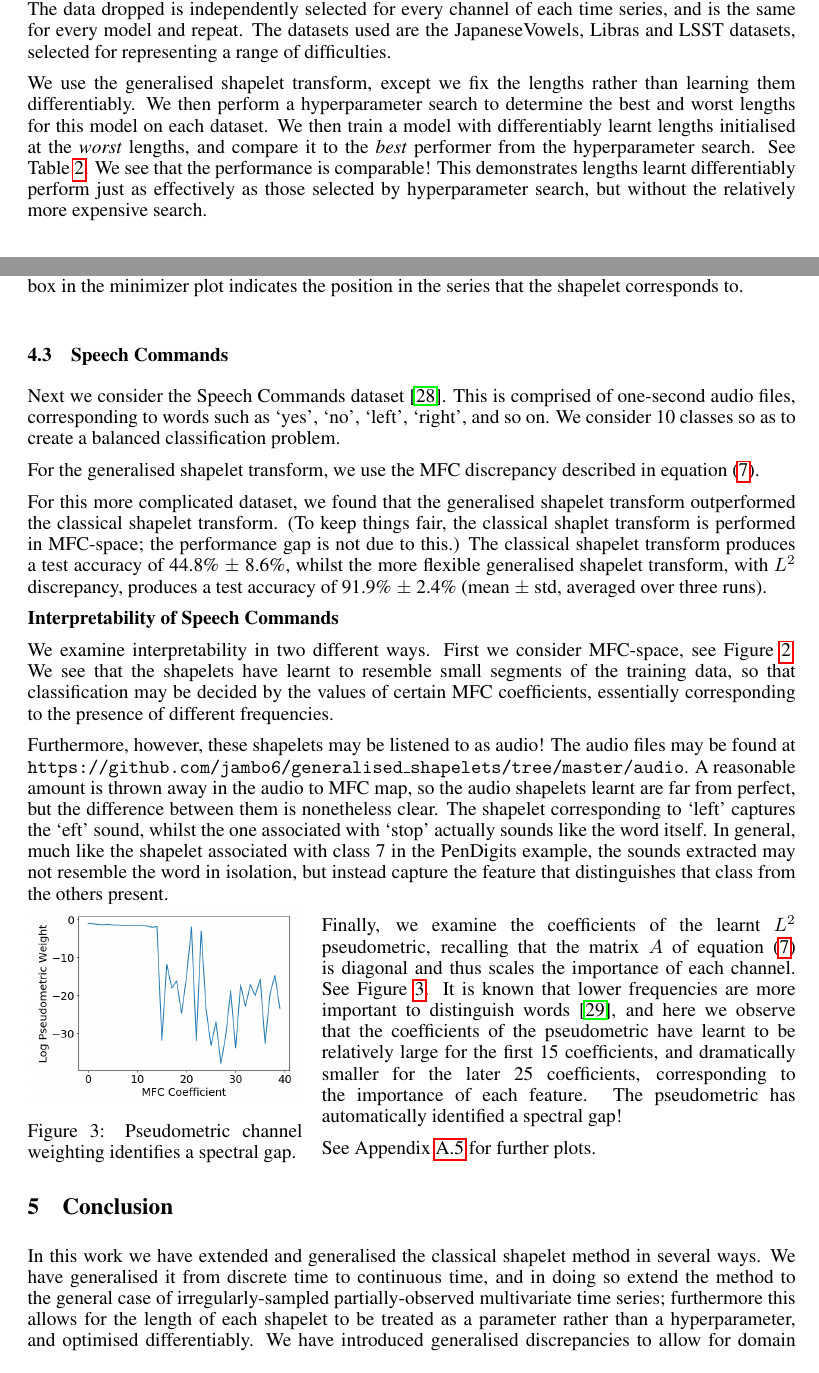
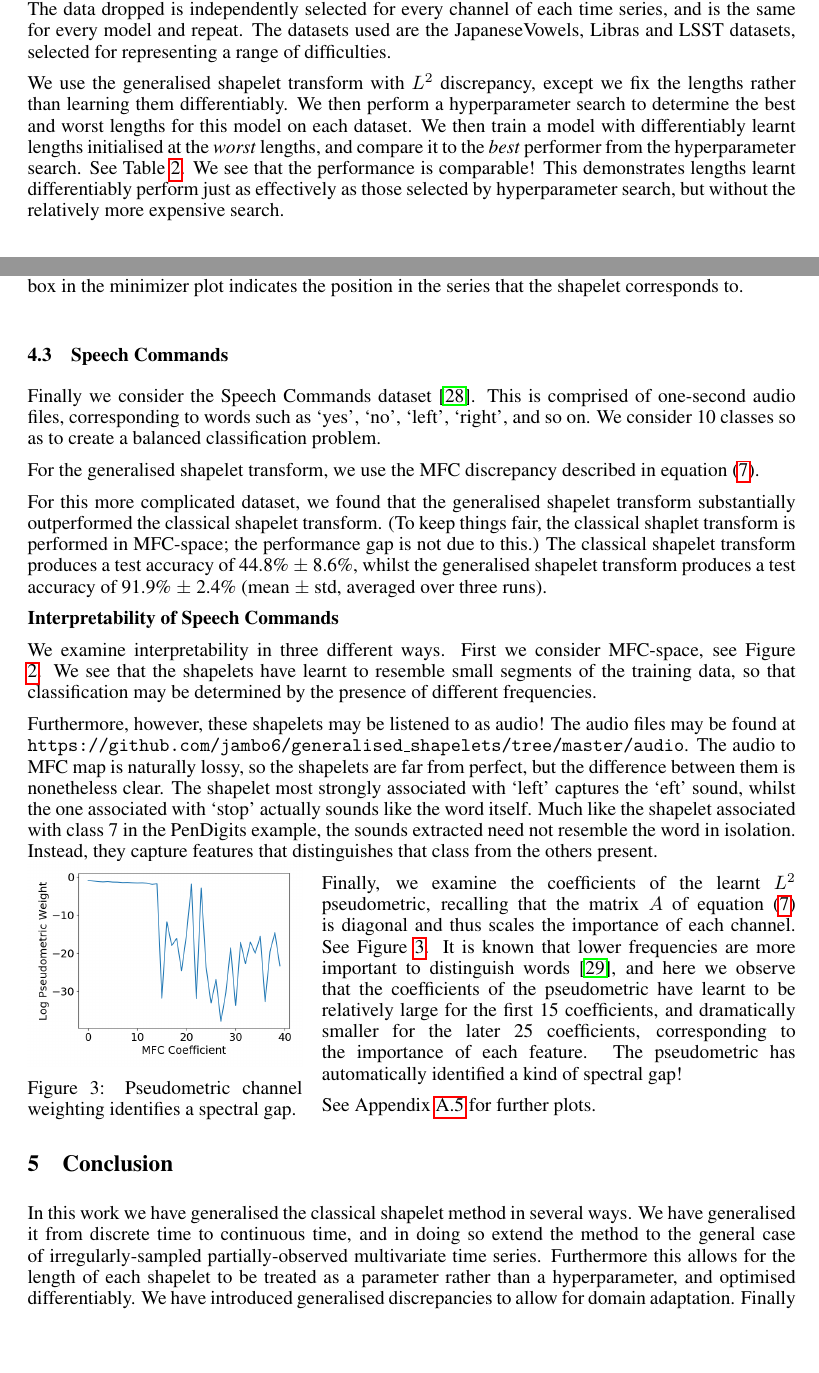
Before and after one commit to patrick-kidger/generalised_shapelets, a LaTeX paper (paper/shapelets.tex): two parts of pages 7 and 8 of 14, joined at a grey line, cut so that both start at the same text, the shorter picture padded with empty space. Compiled offline with pdfLaTeX.

Commit message:
paper updated! And this version is now on arxiv.

```diff
--- a/paper/shapelets.tex
+++ b/paper/shapelets.tex
@@ -325,7 +325,7 @@ We now investigate the strategy of learning lengths differentiably.
 
 So as to keep things interesting, and to additionally provide benchmarks on irregularly sampled partially-observed datasets (to which the classical shapelet transform cannot be applied), for this test we drop either 10\%, 30\% or 50\% of the data for each channel of each of three UEA datasets. The data dropped is independently selected for every channel of each time series, and is the same for every model and repeat. The datasets used are the JapaneseVowels, Libras and LSST datasets, selected for representing a range of difficulties.
 
-We use the generalised shapelet transform, except we fix the lengths rather than learning them differentiably. We then perform a hyperparameter search to determine the best and worst lengths for this model on each dataset. We then train a model with differentiably learnt lengths initialised at the \emph{worst} lengths, and compare it to the \emph{best} performer from the hyperparameter search. See Table~\ref{tab:missing_and_length}. We see that the performance is comparable! This demonstrates lengths learnt differentiably perform just as effectively as those selected by hyperparameter search, but without the relatively more expensive search.
+We use the generalised shapelet transform with $L^2$ discrepancy, except we fix the lengths rather than learning them differentiably. We then perform a hyperparameter search to determine the best and worst lengths for this model on each dataset. We then train a model with differentiably learnt lengths initialised at the \emph{worst} lengths, and compare it to the \emph{best} performer from the hyperparameter search. See Table~\ref{tab:missing_and_length}. We see that the performance is comparable! This demonstrates lengths learnt differentiably perform just as effectively as those selected by hyperparameter search, but without the relatively more expensive search.
 
 \begin{table}[t]
     \centering
@@ -335,11 +335,11 @@ We use the generalised shapelet transform, except we fix the lengths rather than
 
 
 \subsection{Speech Commands}
-Next we consider the Speech Commands dataset~\cite{warden2018speech}. This is comprised of one-second audio files, corresponding to words such as `yes', `no', `left', `right', and so on. We consider 10 classes so as to create a balanced classification problem.
+Finally we consider the Speech Commands dataset~\cite{warden2018speech}. This is comprised of one-second audio files, corresponding to words such as `yes', `no', `left', `right', and so on. We consider 10 classes so as to create a balanced classification problem.
 
 For the generalised shapelet transform, we use the MFC discrepancy described in equation~\eqref{eq:mfc-discrepancy}.% Knowing that this is a problem to do with spoken audio, choosing a discrepancy in this way allows us to exploit domain knowledge.
 
-For this more complicated dataset, we found that the generalised shapelet transform outperformed the classical shapelet transform. (To keep things fair, the classical shaplet transform is performed in MFC-space; the performance gap is not due to this.) The classical shapelet transform produces a test accuracy of 44.8\% $\pm$ 8.6\%, whilst the more flexible generalised shapelet transform, with $L^2$ discrepancy, produces a test accuracy of 91.9\% $\pm$ 2.4\% (mean $\pm$ std, averaged over three runs).
+For this more complicated dataset, we found that the generalised shapelet transform substantially outperformed the classical shapelet transform. (To keep things fair, the classical shaplet transform is performed in MFC-space; the performance gap is not due to this.) The classical shapelet transform produces a test accuracy of 44.8\% $\pm$ 8.6\%, whilst the generalised shapelet transform produces a test accuracy of 91.9\% $\pm$ 2.4\% (mean $\pm$ std, averaged over three runs).
 
 \boldheading{Interpretability of Speech Commands}
 
@@ -349,9 +349,9 @@ For this more complicated dataset, we found that the generalised shapelet transf
 			\caption{Generalised shapelet transform with $L^2$ discrepancy. First 15 MFC coefficients for the training set minimizer (left), shapelet (middle), and the difference between them (right). The dashed box in the minimizer plot indicates the position in the series that the shapelet corresponds to.}\label{fig:speech_commands}
 \end{figure}
 
-We examine interpretability in two different ways. First we consider MFC-space, see Figure \ref{fig:speech_commands}. We see that the shapelets have learnt to resemble small segments of the training data, so that classification may be decided by the values of certain MFC coefficients, essentially corresponding to the presence of different frequencies.
+We examine interpretability in three different ways. First we consider MFC-space, see Figure \ref{fig:speech_commands}. We see that the shapelets have learnt to resemble small segments of the training data, so that classification may be determined by the presence of different frequencies.
 
-Furthermore, however, these shapelets may be listened to as audio! The audio files may be found at \texttt{https://github.com/jambo6/generalised\_shapelets/tree/master/audio}. A reasonable amount is thrown away in the audio to MFC map, so the audio shapelets learnt are far from perfect, but the difference between them is nonetheless clear. The shapelet corresponding to  `left' captures the `eft' sound, whilst the one associated with `stop' actually sounds like the word itself. In general, much like the shapelet associated with class 7 in the PenDigits example, the sounds extracted may not resemble the word in isolation, but instead capture the feature that distinguishes that class from the others present.
+Furthermore, however, these shapelets may be listened to as audio! The audio files may be found at \texttt{https://github.com/jambo6/generalised\_shapelets/tree/master/audio}. The audio to MFC map is naturally lossy, so the shapelets are far from perfect, but the difference between them is nonetheless clear. The shapelet most strongly associated with `left' captures the `eft' sound, whilst the one associated with `stop' actually sounds like the word itself. Much like the shapelet associated with class 7 in the PenDigits example, the sounds extracted need not resemble the word in isolation. Instead, they capture features that distinguishes that class from the others present.
 
 \begin{wrapfigure}[11]{l}{5cm}\centering
 \vspace{-2em}
@@ -359,7 +359,7 @@ Furthermore, however, these shapelets may be listened to as audio! The audio fil
 \caption{Pseudometric channel weighting identifies a spectral gap.}\label{fig:spectral}
 \end{wrapfigure}
 
-Finally, we examine the coefficients of the learnt $L^2$ pseudometric, recalling that the matrix $A$ of equation \eqref{eq:mfc-discrepancy} is diagonal and thus scales the importance of each channel. See Figure \ref{fig:spectral}. It is known that lower frequencies are more important to distinguish words \cite{monson2019maximum}, and here we observe that the coefficients of the pseudometric have learnt to be relatively large for the first 15 coefficients, and dramatically smaller for the later 25 coefficients, corresponding to the importance of each feature. The pseudometric has automatically identified a spectral gap!
+Finally, we examine the coefficients of the learnt $L^2$ pseudometric, recalling that the matrix $A$ of equation \eqref{eq:mfc-discrepancy} is diagonal and thus scales the importance of each channel. See Figure \ref{fig:spectral}. It is known that lower frequencies are more important to distinguish words \cite{monson2019maximum}, and here we observe that the coefficients of the pseudometric have learnt to be relatively large for the first 15 coefficients, and dramatically smaller for the later 25 coefficients, corresponding to the importance of each feature. The pseudometric has automatically identified a kind of spectral gap!
 
 See Appendix \ref{apx:further_speech_commands_interpretability} for further plots.
 
@@ -368,7 +368,7 @@ See Appendix \ref{apx:further_speech_commands_interpretability} for further plot
 
 
 	\section{Conclusion}
-	In this work we have extended and generalised the classical shapelet method in several ways. We have generalised it from discrete time to continuous time, and in doing so extend the method to the general case of irregularly-sampled partially-observed multivariate time series; furthermore this allows for the length of each shapelet to be treated as a parameter rather than a hyperparameter, and optimised differentiably. We have introduced generalised discrepancies to allow for domain adaptation. Finally we have introduced a simple regularisation penalty that produces interpretable results capable of giving new insight into the data.
+	In this work we have generalised the classical shapelet method in several ways. We have generalised it from discrete time to continuous time, and in doing so extend the method to the general case of irregularly-sampled partially-observed multivariate time series. Furthermore this allows for the length of each shapelet to be treated as a parameter rather than a hyperparameter, and optimised differentiably. We have introduced generalised discrepancies to allow for domain adaptation. Finally we have introduced a simple regularisation penalty that produces interpretable results capable of giving new insight into the data.
 
 	\section*{Broader Impact}
 	Interpretability is important in the application of many machine learning systems, often over and above raw performance, so that the reason for choices made on the basis of that system can be justified, seen to be made fairly, and without undue bias. Furthermore, methods which give new insight into the data are valuable for their ability to help the subequent development of theory. The generalised shapelet transform, with interpretable regularisation, is capable of supporting both of these objectives, and so it is our hope that a substantial part of the broader impact of this work will be its contributions towards these strategic goals.
```
Also changed, not shown: paper/images/heatmap_with_cbar.png (deleted), paper/images/old_speech_commands_heatmap.png (deleted), paper/shapelets.pdf (deleted).
